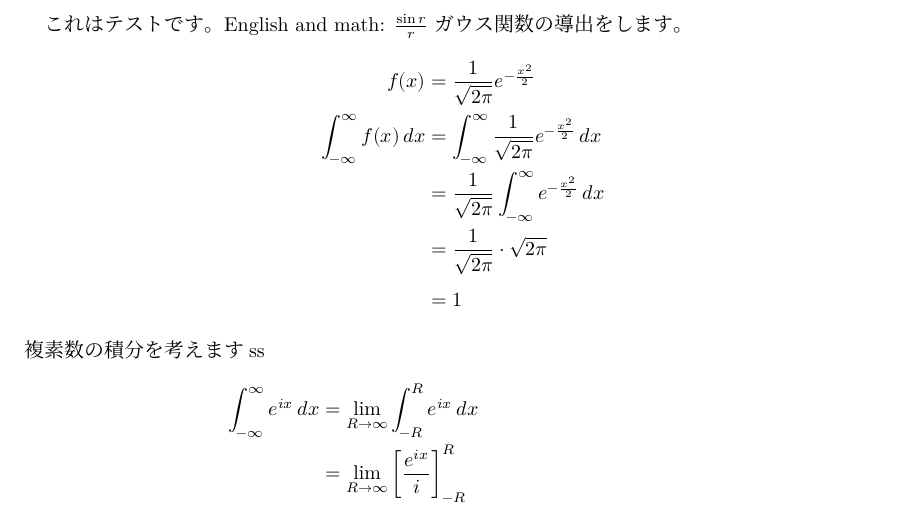
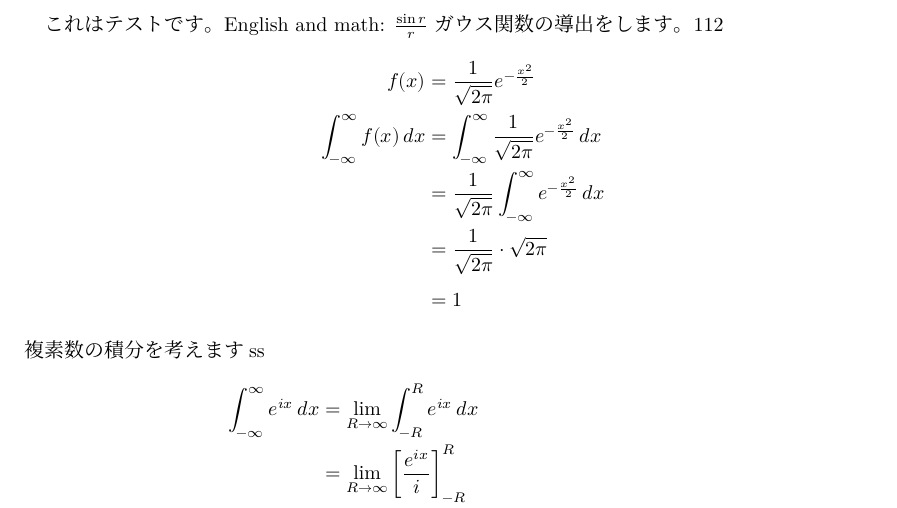
Before and after one commit to yuto0o/tex_graph, a LaTeX document (report.tex): part of page 1 of 2, cut so that both start at the same text. The pictures show the PDF file report.pdf that the author committed with the source.

```diff
--- a/report.tex
+++ b/report.tex
@@ -10,7 +10,7 @@
 
 \begin{document}
 これはテストです。English and math: \( \frac{\sin r}{r} \)
-ガウス関数の導出をします。
+ガウス関数の導出をします。112
 \begin{align*}
     f(x)                               & = \frac{1}{\sqrt{2\pi}} e^{-\frac{x^2}{2}}                               \\
     \int_{-\infty}^{\infty} f(x) \, dx & = \int_{-\infty}^{\infty} \frac{1}{\sqrt{2\pi}} e^{-\frac{x^2}{2}} \, dx \\
```
Also changed, not shown: report.pdf, 2 other files.
